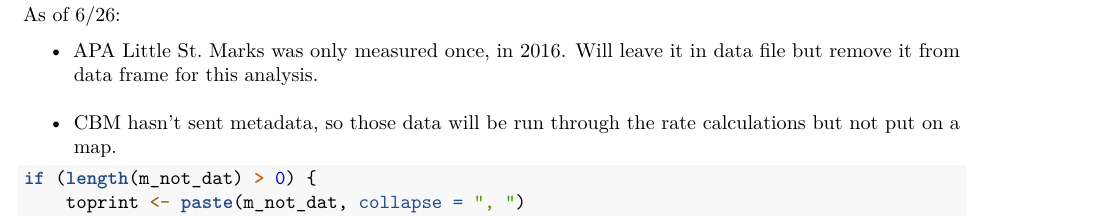
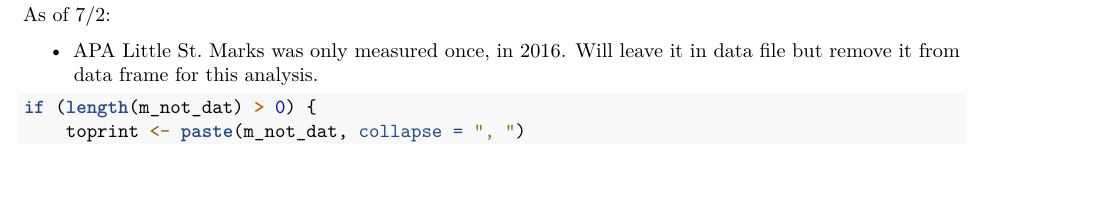
Before and after one commit to swmpkim/SETr_national_synthesis, an R Markdown document (R_scripts/02_rate_generation_all_sets.Rmd): part of page 2 of 7, cut so that both start at the same text, the shorter picture padded with empty space. Rendered offline with R 4.5, knitr and Pandoc, then LaTeX, with nearby package versions; some code elsewhere in the file could not run offline.

Commit message:
received CBM metadata

````diff
--- a/R_scripts/02_rate_generation_all_sets.Rmd
+++ b/R_scripts/02_rate_generation_all_sets.Rmd
@@ -68,10 +68,10 @@ if (length(dat_not_m) > 0) {
 }
 ```
 
-As of 6/26:
+As of 7/2:
 
 +  APA Little St. Marks was only measured once, in 2016. Will leave it in data file but remove it from data frame for this analysis.
-+  CBM hasn't sent metadata, so those data will be run through the rate calculations but not put on a map.
+
 
 
 ```{r}
````
